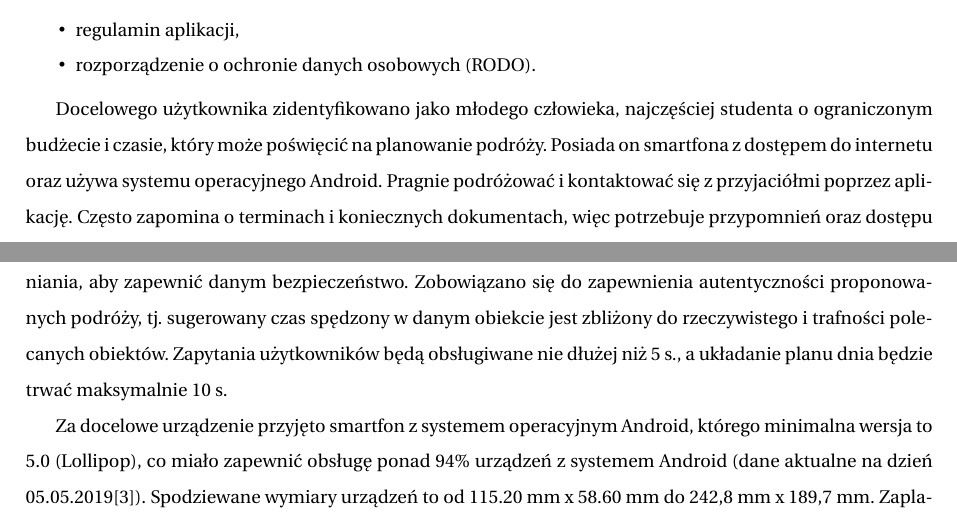
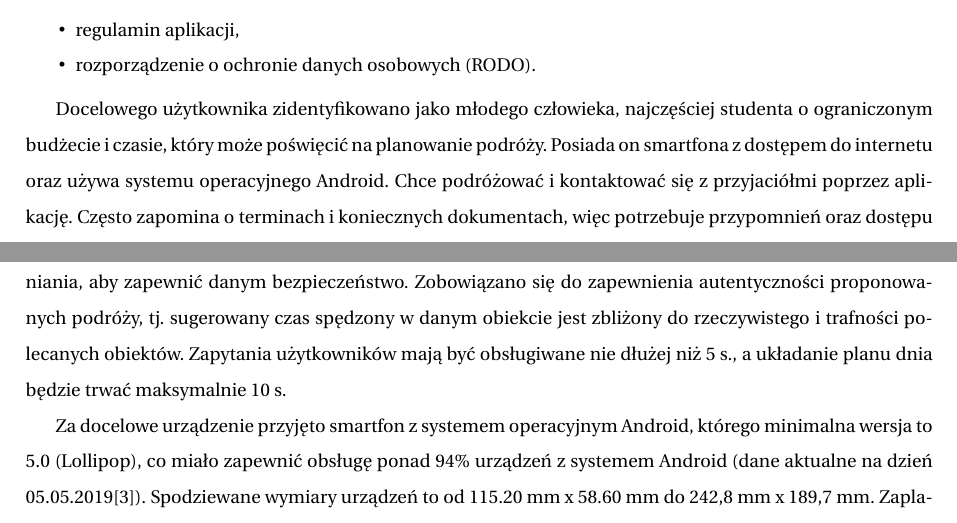
Before and after one commit to dorotatomczak/TravelPlannerApp, a LaTeX document (Documents/inzynierka.tex): two parts of pages 17 and 19 of 23, joined at a grey line, cut so that both start at the same text. Compiled offline with pdfLaTeX.

Commit message:
Minor fixes in engineer thesis

```diff
--- a/Documents/inzynierka.tex
+++ b/Documents/inzynierka.tex
@@ -269,7 +269,7 @@ Aplikacja posiadała także informacje na temat lokalnej kuchni (kafelek Food \&
 \item rozporządzenie o ochronie danych osobowych (RODO).
 \end{itemize}
 
-\par Docelowego użytkownika zidentyfikowano jako młodego człowieka, najczęściej studenta o ograniczonym budżecie i czasie, który może poświęcić na planowanie podróży. Posiada on smartfona z dostępem do internetu oraz używa systemu operacyjnego Android. Pragnie podróżować i kontaktować się z przyjaciółmi poprzez aplikację. Często zapomina o terminach i~koniecznych dokumentach, więc potrzebuje przypomnień oraz dostępu do skanów przy pomocy telefonu.
+\par Docelowego użytkownika zidentyfikowano jako młodego człowieka, najczęściej studenta o ograniczonym budżecie i czasie, który może poświęcić na planowanie podróży. Posiada on smartfona z dostępem do internetu oraz używa systemu operacyjnego Android. Chce podróżować i kontaktować się z przyjaciółmi poprzez aplikację. Często zapomina o terminach i~koniecznych dokumentach, więc potrzebuje przypomnień oraz dostępu do skanów przy pomocy telefonu.
 
 \par Wyróżniono systemy zewnętrzne, z którymi zintegrowano aplikację. Skupiono się na dostępie do zewnętrznego API udostępnionego przez serwis Here \cite{Here}, które umożliwiało dostęp do map, nawigacji i wyszukiwania obiektów takich jak hotele, restauracje, zabytki, itp. Zaletą serwisu był darmowy dostęp do danych. Here umożliwiało wykonanie 250 tys. zapytań miesięcznie bez dodatkowych opłat, a każdy kolejny tysiąc kosztował 1\$, co zostało uznane za wystarczające dla testowania aplikacji. Uwzględniono również system GPS, który był niezbędny do zrealizowania podstawowych funkcjonalności, np.~wyszukiwania obiektów w pobliżu aktualnej lokalizacji. W tym celu zdecydowano skorzystać z możliwości oferowanych przez serwis Google Play w paczce \textit{com.google.android.gms.location}\cite{gms.location}.
 
@@ -319,7 +319,7 @@ Aplikacja posiadała także informacje na temat lokalnej kuchni (kafelek Food \&
 \end{itemize}
 
 \par Dodatkowo zostały określone wymagania jakościowe dotyczące aplikacji. Ze względu na RODO przetwarzanie danych użytkowników ograniczono do minimum i~zdecydowano o wyświetlaniu użytkownikom informacji o sposobie używania danych. Postanowiono skorzystać z bezpiecznych algorytmów szyfrowania i uwierzytelniania, aby zapewnić danym bezpieczeństwo.
-Zobowiązano się do zapewnienia autentyczności proponowanych podróży, tj. sugerowany czas spędzony w danym obiekcie jest zbliżony do rzeczywistego i trafności polecanych obiektów. Zapytania użytkowników będą obsługiwane nie dłużej niż 5~s., a układanie planu dnia będzie trwać maksymalnie 10~s.
+Zobowiązano się do zapewnienia autentyczności proponowanych podróży, tj. sugerowany czas spędzony w danym obiekcie jest zbliżony do rzeczywistego i trafności polecanych obiektów. Zapytania użytkowników mają być obsługiwane nie dłużej niż 5~s., a układanie planu dnia będzie trwać maksymalnie 10~s.
 
 \par Za docelowe urządzenie przyjęto smartfon z systemem operacyjnym Android, którego minimalna wersja to 5.0 (Lollipop), co miało zapewnić obsługę ponad 94\% urządzeń z systemem Android (dane aktualne na dzień 05.05.2019\cite{Android usage}). Spodziewane wymiary urządzeń to od~115.20~mm~x~58.60~mm do~242,8~mm~x~189,7~mm. Zaplanowano rozszerzenie działania aplikacji na telefony z systemem operacyjnym iOS.
 
```
Also changed, not shown: Documents/inzynierka.pdf.
